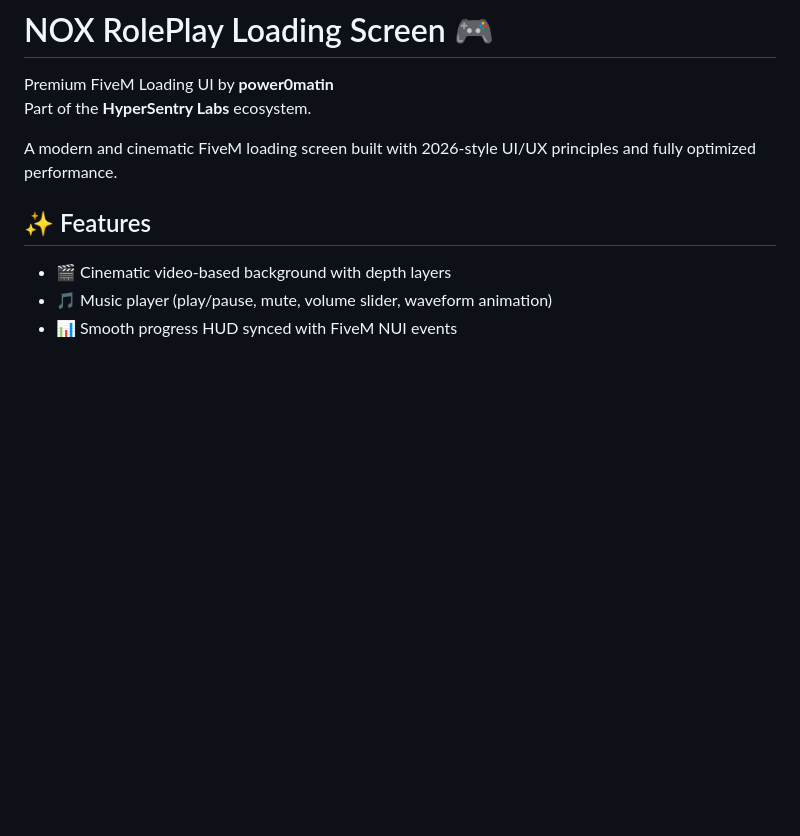
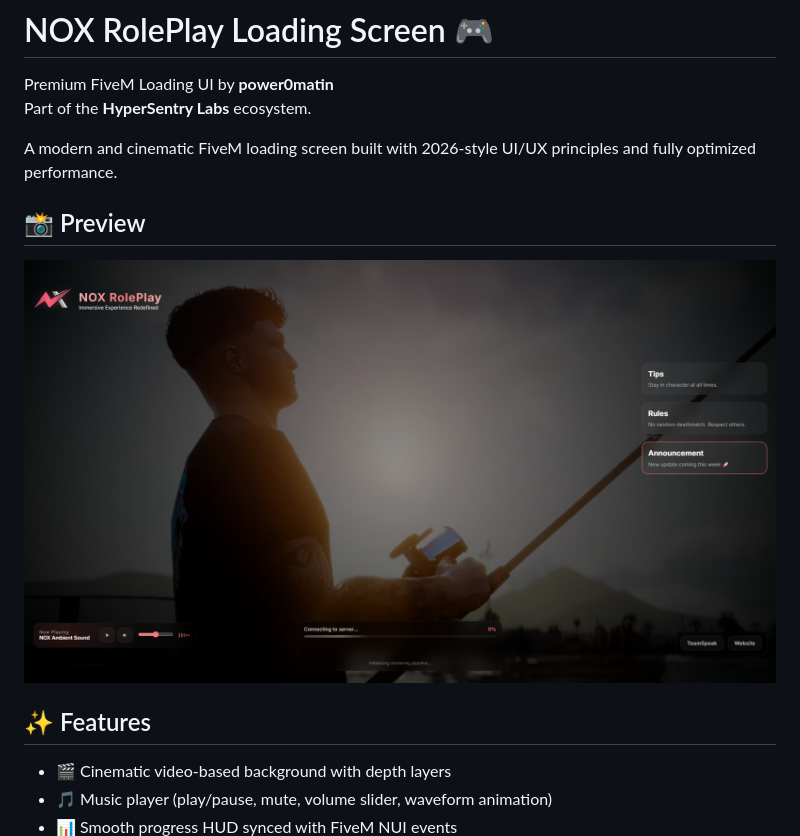
Before and after one commit to HyperSentry-Labs/hs-loadingscreen, a Markdown page: README.md, the part around the change. Drawn GitHub-style; pictures changed too: assets/preview.png (added); blank space fills up the shorter version.

```diff
--- a/README.md
+++ b/README.md
@@ -4,6 +4,10 @@ Premium FiveM Loading UI by **power0matin**
 Part of the **HyperSentry Labs** ecosystem.
 
 A modern and cinematic FiveM loading screen built with 2026‑style UI/UX principles and fully optimized performance.
+
+## 📸 Preview
+
+![Preview](assets/preview.png)
 
 ## ✨ Features
 
```
Also changed, not shown: 1 other file.
